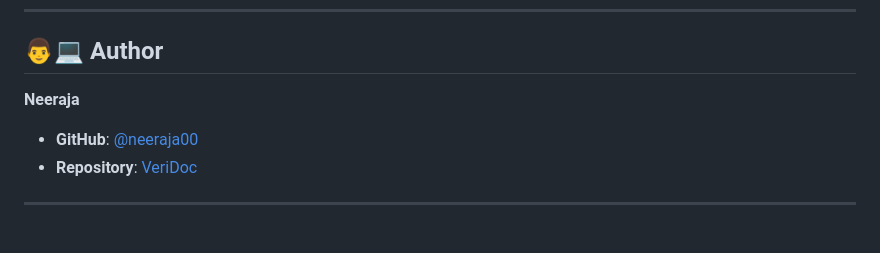
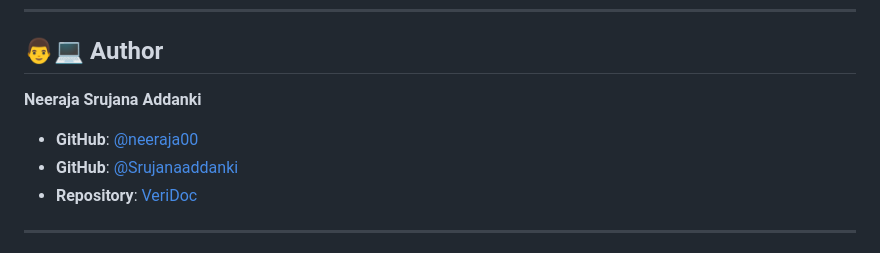
Before and after one commit to neeraja00/VeriDoc, a Markdown page: README.md, the part around the change. Drawn GitHub-style.

Commit message:
Add author Srujana Addanki to README

```diff
--- a/README.md
+++ b/README.md
@@ -338,7 +338,9 @@ VeriDoc AI exposes clean, fully typed REST endpoints with automatic OpenAPI vali
 ## 👨💻 Author
 
 **Neeraja**
+**Srujana Addanki**
 - **GitHub**: [@neeraja00](https://github.com/neeraja00)
+- **GitHub**: [@Srujanaaddanki](https://github.com/Srujanaaddanki)
 - **Repository**: [VeriDoc](https://github.com/neeraja00/VeriDoc)
 
 ---
```
